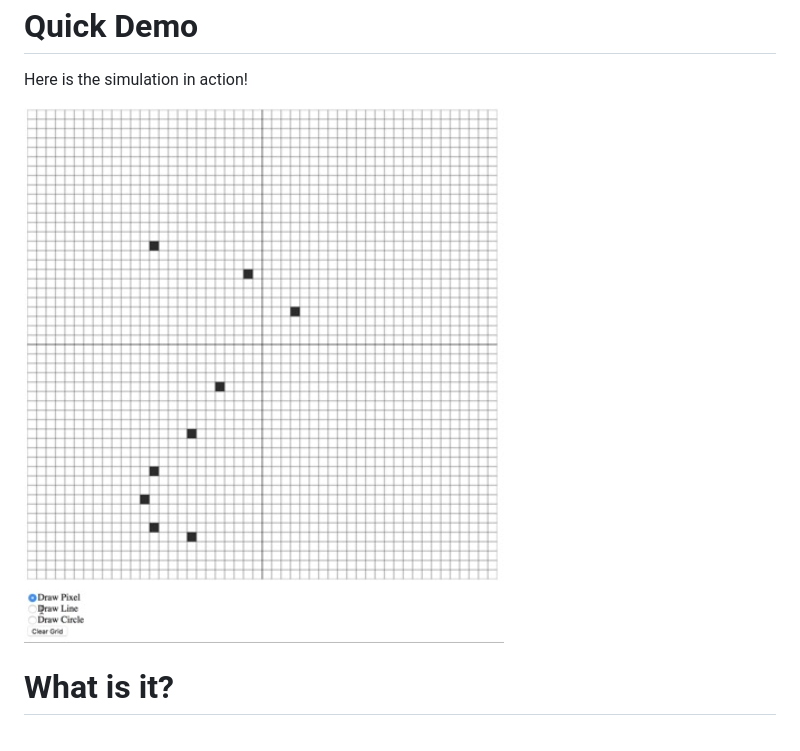
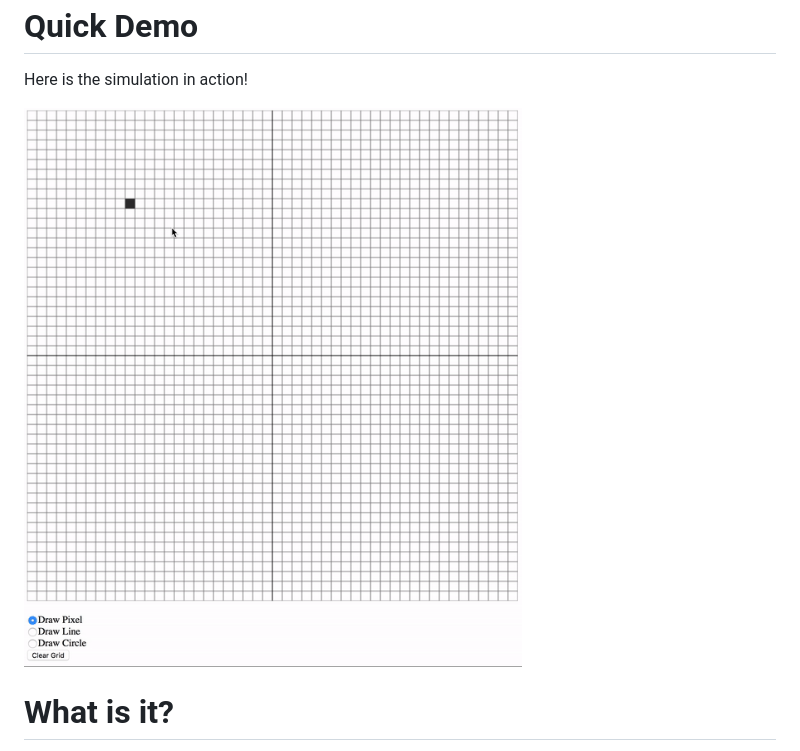
Before and after one commit to fr0z3n2/Grid-Drawing-WebGL, a Markdown page: README.md, the part around the change. Rendered like a GitHub page; pictures changed too: docs/simulated_display.gif (added), docs/simulated_display.png (deleted).

Commit message:
Adds a gif for the demo of the gif

```diff
--- a/README.md
+++ b/README.md
@@ -16,7 +16,7 @@ Quick Demo <a name="webdemo"></a>
 ==========
 Here is the simulation in action!
 
-![Grid Demo](docs/simulated_display.png)
+![Grid Demo](docs/simulated_display.gif)
 
 What is it? <a name="whatisit"></a>
 ===========
```
